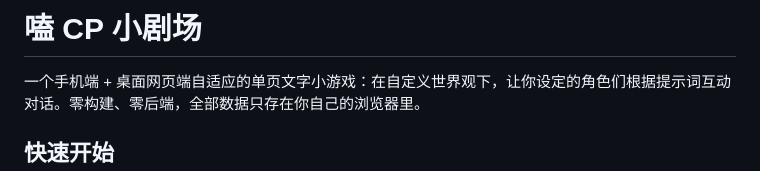
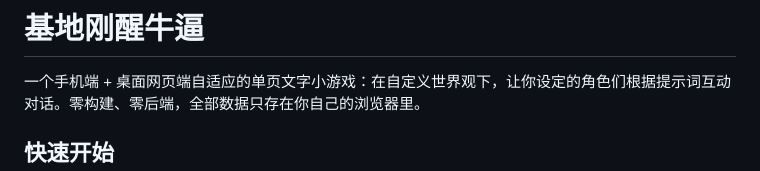
Before and after one commit to Ifiu/woshitiancai, a Markdown page: README.md, the part around the change. Drawn GitHub-style.

Commit message:
Change project title and update description
Updated the title of the README and modified the project description.

```diff
--- a/README.md
+++ b/README.md
@@ -1,4 +1,4 @@
-# 嗑 CP 小剧场
+# 基地刚醒牛逼
 
 一个手机端 + 桌面网页端自适应的单页文字小游戏：在自定义世界观下，让你设定的角色们根据提示词互动对话。零构建、零后端，全部数据只存在你自己的浏览器里。
 
```
